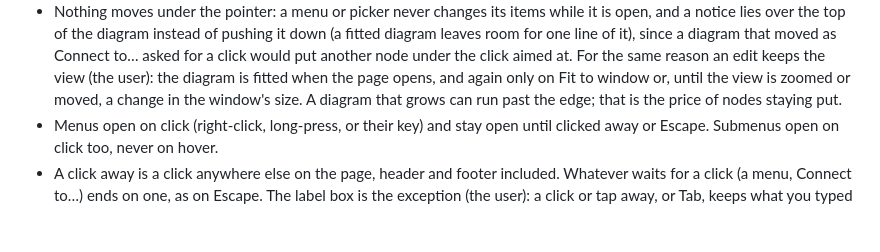
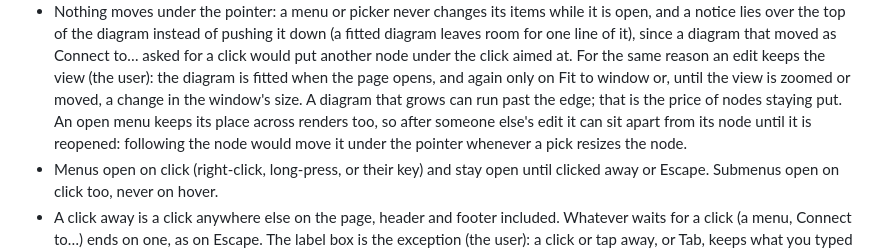
Before and after one commit to arcanemachine/merma, a Markdown page: docs/ux.md, the part around the change. Rendered like a GitHub page; blank space fills up the shorter version.

Commit message:
docs: an open menu keeps its place across renders, and why

```diff
--- a/docs/ux.md
+++ b/docs/ux.md
@@ -55,7 +55,9 @@ the page, each with its reason. What does not: what each control does (`docs/gui
   that moved as Connect to… asked for a click would put another node under the click aimed at.
   For the same reason an edit keeps the view (the user): the diagram is fitted when the page opens, and again only on
   Fit to window or, until the view is zoomed or moved, a change in the window's size. A diagram that grows can run
-  past the edge; that is the price of nodes staying put.
+  past the edge; that is the price of nodes staying put. An open menu keeps its place across renders too, so after
+  someone else's edit it can sit apart from its node until it is reopened: following the node would move it under the
+  pointer whenever a pick resizes the node.
 - Menus open on click (right-click, long-press, or their key) and stay open until clicked away or Escape. Submenus open
   on click too, never on hover.
 - A click away is a click anywhere else on the page, header and footer included. Whatever waits for a click (a menu,
```
